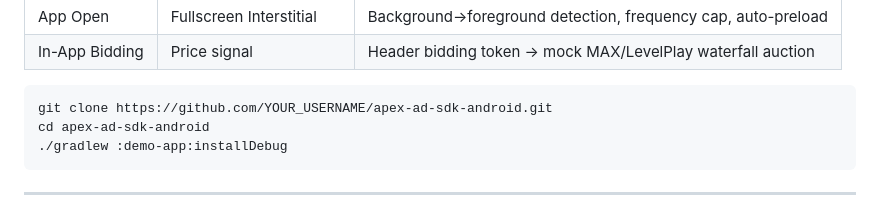
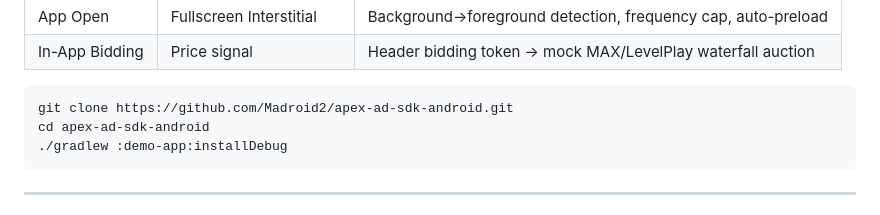
Before and after one commit to Madroid2/apex-ad-sdk-android, a Markdown page: README.md, the part around the change. GitHub-like rendering.

Commit message:
Fix clone URL in README

````diff
--- a/README.md
+++ b/README.md
@@ -447,7 +447,7 @@ The demo app uses `MockAdExchange` — an in-process OpenRTB mock that returns r
 | In-App Bidding | Price signal | Header bidding token → mock MAX/LevelPlay waterfall auction |
 
 ```bash
-git clone https://github.com/YOUR_USERNAME/apex-ad-sdk-android.git
+git clone https://github.com/Madroid2/apex-ad-sdk-android.git
 cd apex-ad-sdk-android
 ./gradlew :demo-app:installDebug
 ```
````
